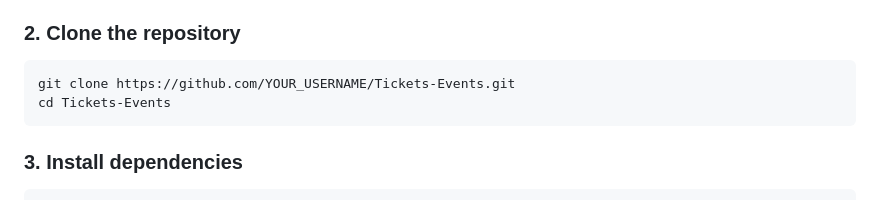
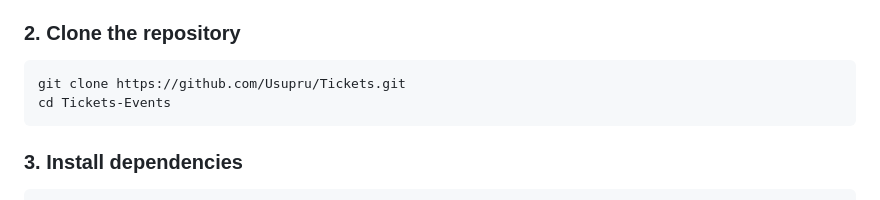
Before and after one commit to Usupru/Tickets, a Markdown page: README.md, the part around the change. Drawn GitHub-style.

Commit message:
Initial Commit

````diff
--- a/README.md
+++ b/README.md
@@ -56,7 +56,7 @@ Make sure you have the following installed:
 <h3>2. Clone the repository</h3>
 
 ```bash
-git clone https://github.com/YOUR_USERNAME/Tickets-Events.git
+git clone https://github.com/Usupru/Tickets.git
 cd Tickets-Events
 ```
 
````
